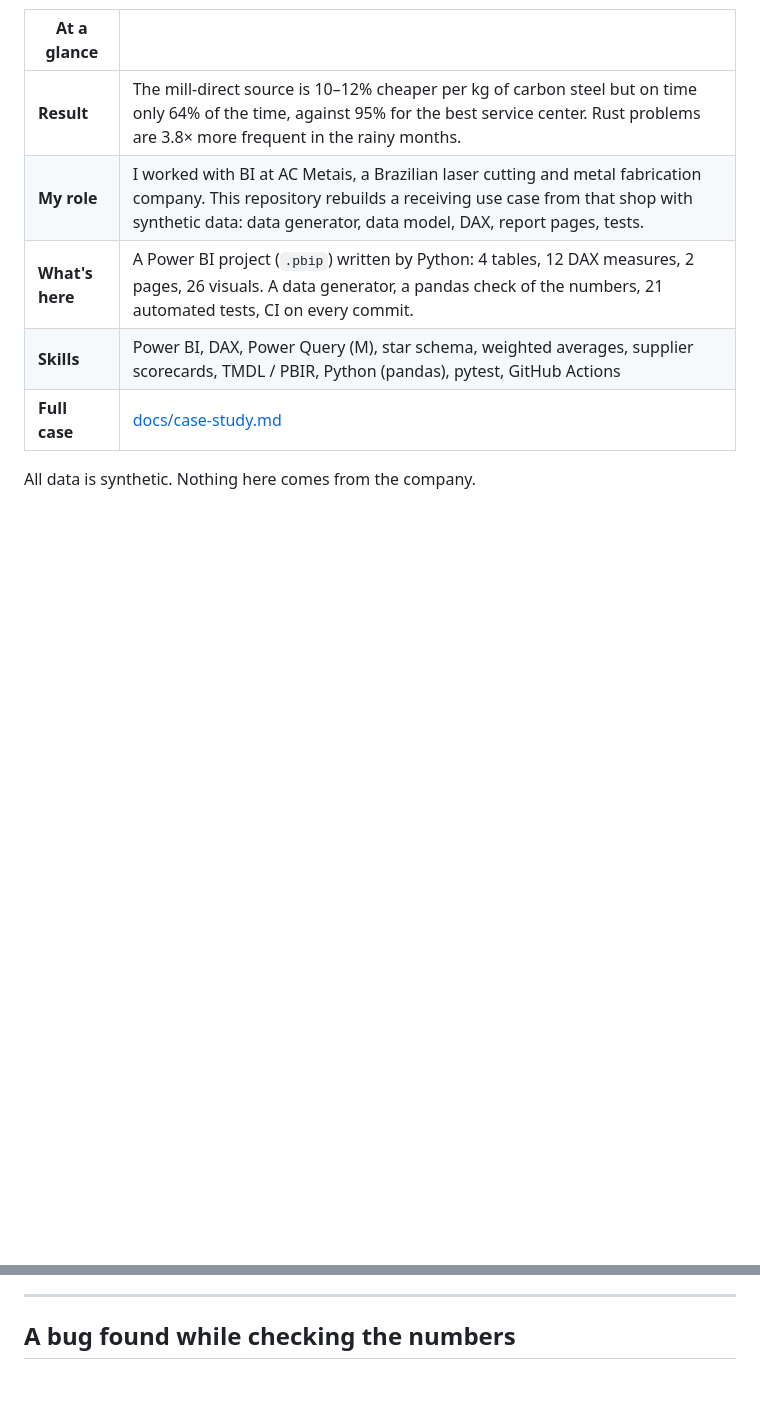
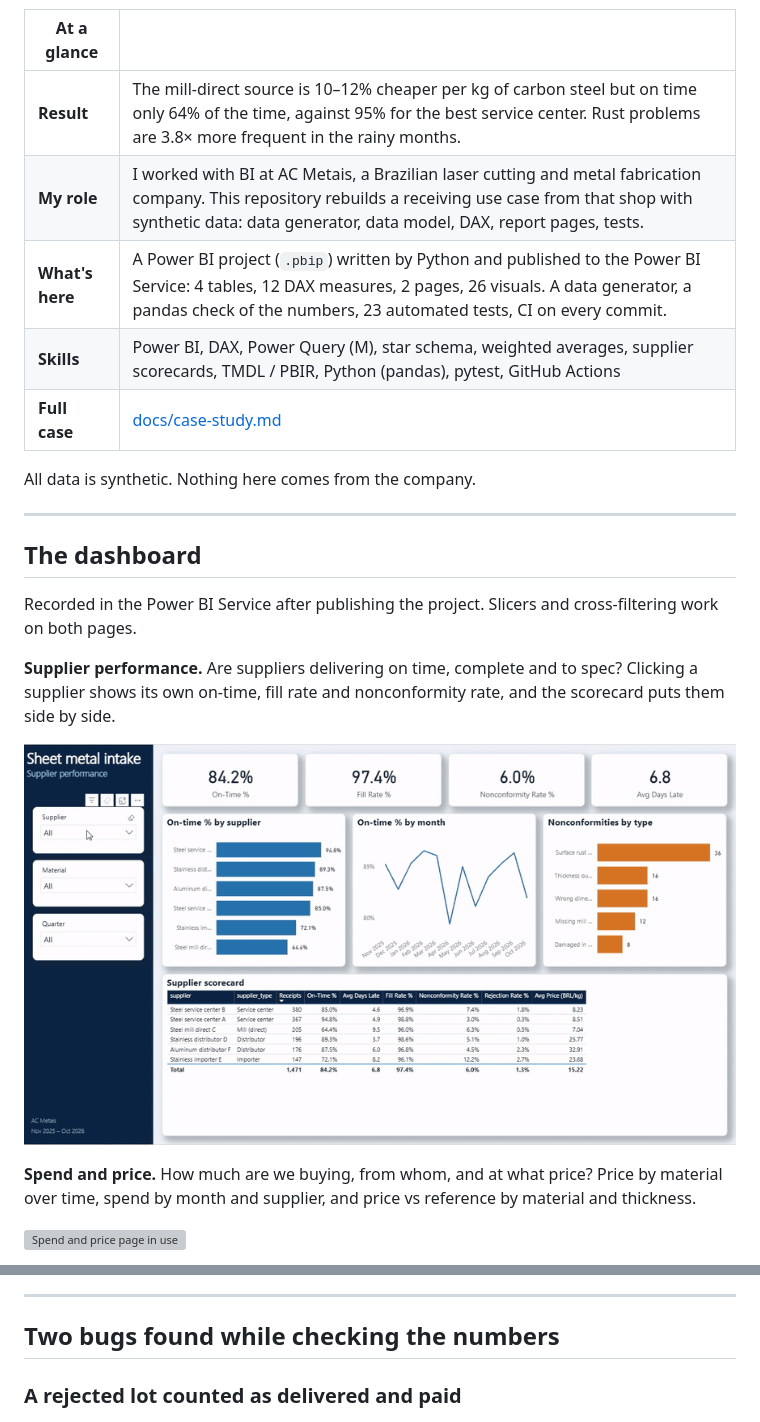
Before and after one commit to lucasnunesf/sheet-metal-intake-dashboard, a Markdown page: README.md, 2 parts joined by grey strips. GitHub-like rendering; pictures changed too: docs/demo-supplier-performance.gif (added); blank space fills up the shorter version; grey boxes are pictures that could not be loaded.

```diff
--- a/README.md
+++ b/README.md
@@ -13,8 +13,23 @@ A Power BI dashboard for goods receiving of steel, stainless and aluminum sheets
 |---|---|
 | **Result** | The mill-direct source is 10–12% cheaper per kg of carbon steel but on time only 64% of the time, against 95% for the best service center. Rust problems are 3.8× more frequent in the rainy months. |
 | **My role** | I worked with BI at AC Metais, a Brazilian laser cutting and metal fabrication company. This repository rebuilds a receiving use case from that shop with synthetic data: data generator, data model, DAX, report pages, tests. |
-| **What's here** | A Power BI project (`.pbip`) written by Python: 4 tables, 12 DAX measures, 2 pages, 26 visuals. A data generator, a pandas check of the numbers, 21 automated tests, CI on every commit. |
+| **What's here** | A Power BI project (`.pbip`) written by Python and published to the Power BI Service: 4 tables, 12 DAX measures, 2 pages, 26 visuals. A data generator, a pandas check of the numbers, 23 automated tests, CI on every commit. |
 | **Skills** | Power BI, DAX, Power Query (M), star schema, weighted averages, supplier scorecards, TMDL / PBIR, Python (pandas), pytest, GitHub Actions |
 | **Full case** | [docs/case-study.md](docs/case-study.md) |
 
 All data is synthetic. Nothing here comes from the company.
+
+---
+
+## The dashboard
+
+Recorded in the Power BI Service after publishing the project. Slicers and cross-filtering work on both pages.
+
+**Supplier performance.** Are suppliers delivering on time, complete and to spec? Clicking a supplier shows its own on-time, fill rate and nonconformity rate, and the scorecard puts them side by side.
+
+![Supplier performance page in use](docs/demo-supplier-performance.gif)
+
+**Spend and price.** How much are we buying, from whom, and at what price? Price by material over time, spend by month and supplier, and price vs reference by material and thickness.
+
+![Spend and price page in use](docs/demo-spend-and-price.gif)
+
@@ -59,7 +82,9 @@ The dashboard answers two questions, one per page:
 
 ---
 
-## A bug found while checking the numbers
+## Two bugs found while checking the numbers
+
+### A rejected lot counted as delivered and paid
 
 ![A rejected lot was counted as delivered and paid](docs/rejected-lot.png)
 
```
Also changed, not shown: other parts of README.md (+16 -2 lines), docs/banner.png, docs/page-spend-and-price.png (added), docs/page-supplier-performance.png (added), docs/pipeline.png, 1 other file.
